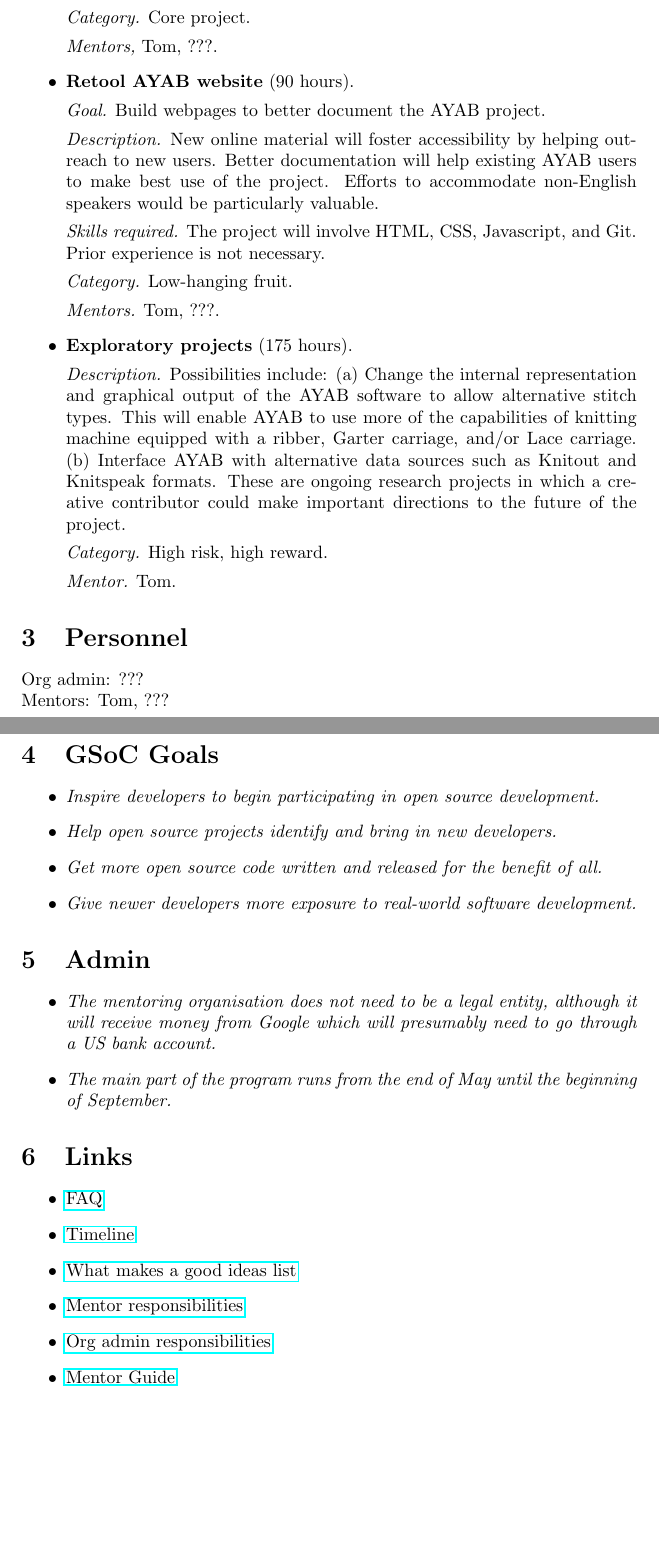
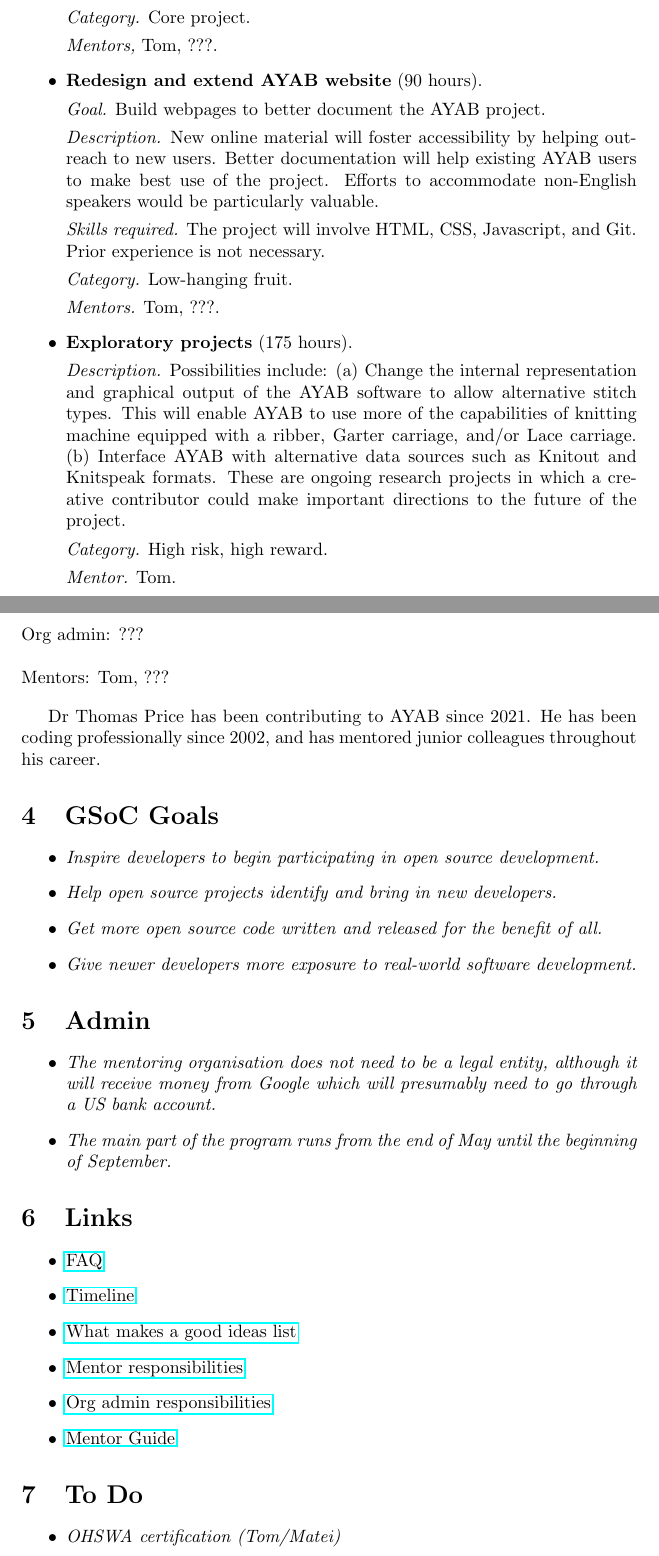
Before and after one commit to t0mpr1c3/AYAB-GSoC-2024, a LaTeX document (application.tex): two parts of pages 2 and 3 of 3, joined at a grey line, cut so that both start at the same text, the shorter picture padded with empty space. Compiled offline with pdfLaTeX.

Commit message:
Update application.tex

```diff
--- a/application.tex
+++ b/application.tex
@@ -43,7 +43,7 @@
 \textit{Mentors,} Tom, ???.
 
 
-\item \textbf{Retool AYAB website} (90 hours).
+\item \textbf{Redesign and extend AYAB website} (90 hours).
 
 \textit{Goal.} Build webpages to better document the AYAB project.
 
@@ -68,17 +68,21 @@
 
 \section{Personnel}
 
-\begin{flushleft}
-Org admin: ???
-
-Mentors: Tom, ???
-\end{flushleft}
-
 {\itshape
 At least two contributors must serve as organization administrators and/or mentors throughout the entire duration of the program.
 
 Include brief resumes of personnel highlighting relevant experience.
 }
+\newline
+
+\begin{flushleft}
+Org admin: ???
+\newline
+
+Mentors: Tom, ???
+\end{flushleft}
+
+Dr Thomas Price has been contributing to AYAB since 2021. He has been coding professionally since 2002, and has mentored junior colleagues throughout his career.
 
 
 \section{GSoC Goals}
@@ -112,4 +117,13 @@
 \item \href{https://google.github.io/gsocguides/mentor/}{Mentor Guide}
 \end{itemize}
 
+
+\section{To Do}
+
+{\itshape
+\begin{itemize}
+\item OHSWA certification (Tom/Matei)
+\end{itemize}
+}
+
 \end{document}
```
Also changed, not shown: application.tex (5 more changed lines).
